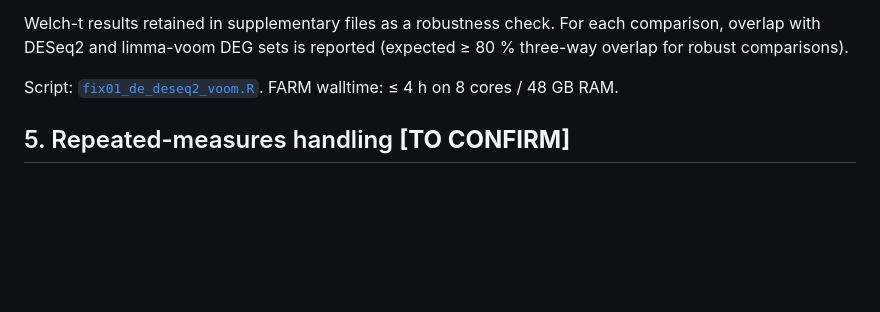
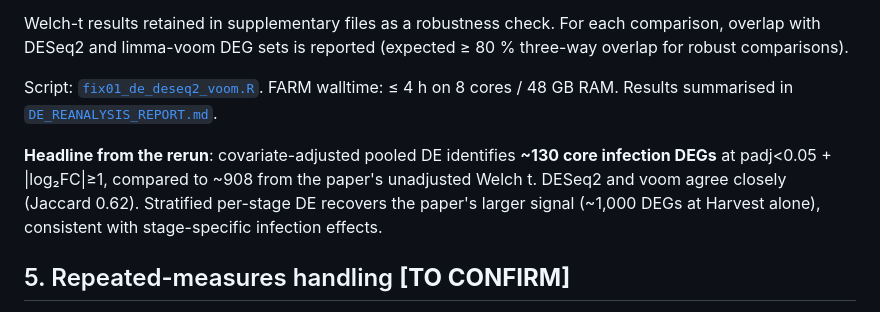
Before and after one commit to prem-p-singh/GRBV-Transcriptomics-Analysis, a Markdown page: farm_pipeline/docs/METHODS_ADDENDUM.md, the part around the change. Rendered like a GitHub page; blank space fills up the shorter version.

```diff
--- a/farm_pipeline/docs/METHODS_ADDENDUM.md
+++ b/farm_pipeline/docs/METHODS_ADDENDUM.md
@@ -90,7 +90,15 @@ For each comparison, overlap with DESeq2 and limma-voom DEG sets is
 reported (expected ≥ 80 % three-way overlap for robust comparisons).
 
 Script: [`fix01_de_deseq2_voom.R`](../scripts/fix01_de_deseq2_voom.R).
-FARM walltime: ≤ 4 h on 8 cores / 48 GB RAM.
+FARM walltime: ≤ 4 h on 8 cores / 48 GB RAM. Results summarised in
+[`DE_REANALYSIS_REPORT.md`](DE_REANALYSIS_REPORT.md).
+
+**Headline from the rerun**: covariate-adjusted pooled DE identifies
+**~130 core infection DEGs** at padj<0.05 + |log₂FC|≥1, compared to
+~908 from the paper's unadjusted Welch t. DESeq2 and voom agree
+closely (Jaccard 0.62). Stratified per-stage DE recovers the paper's
+larger signal (~1,000 DEGs at Harvest alone), consistent with
+stage-specific infection effects.
 
 ## 5. Repeated-measures handling **[TO CONFIRM]**
 
```
Also changed, not shown: farm_pipeline/docs/DE_REANALYSIS_REPORT.md (added, +115 -0 lines).
